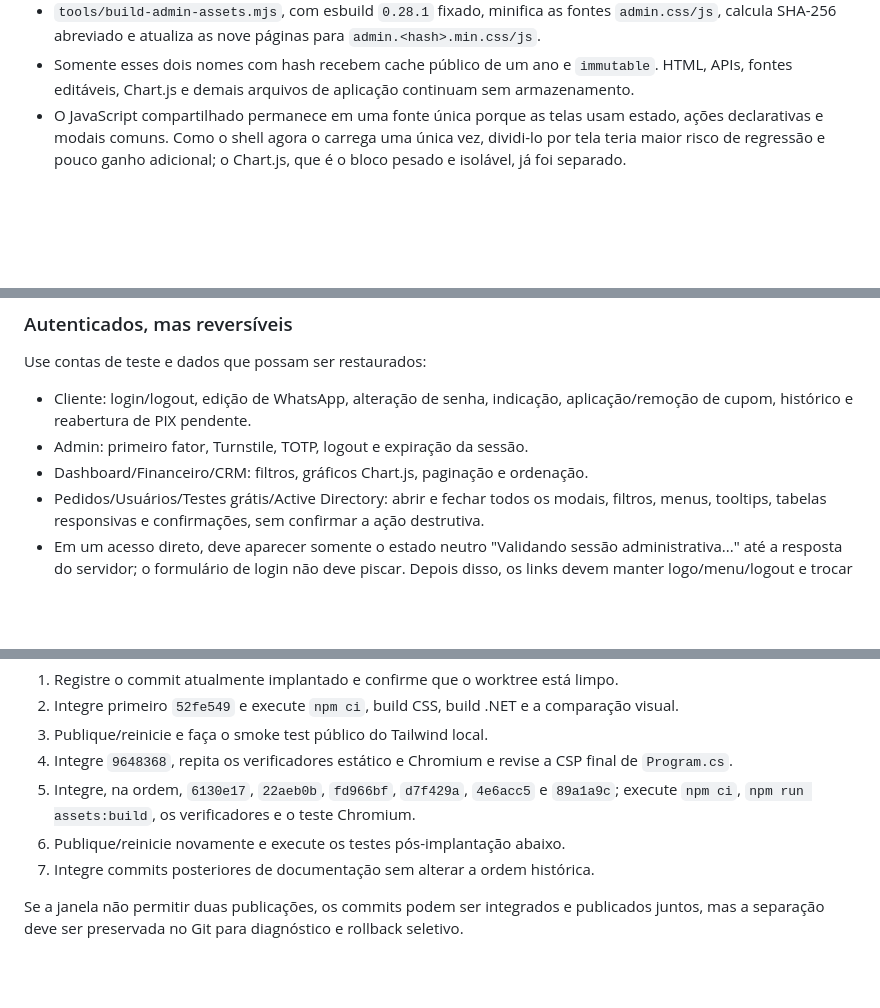
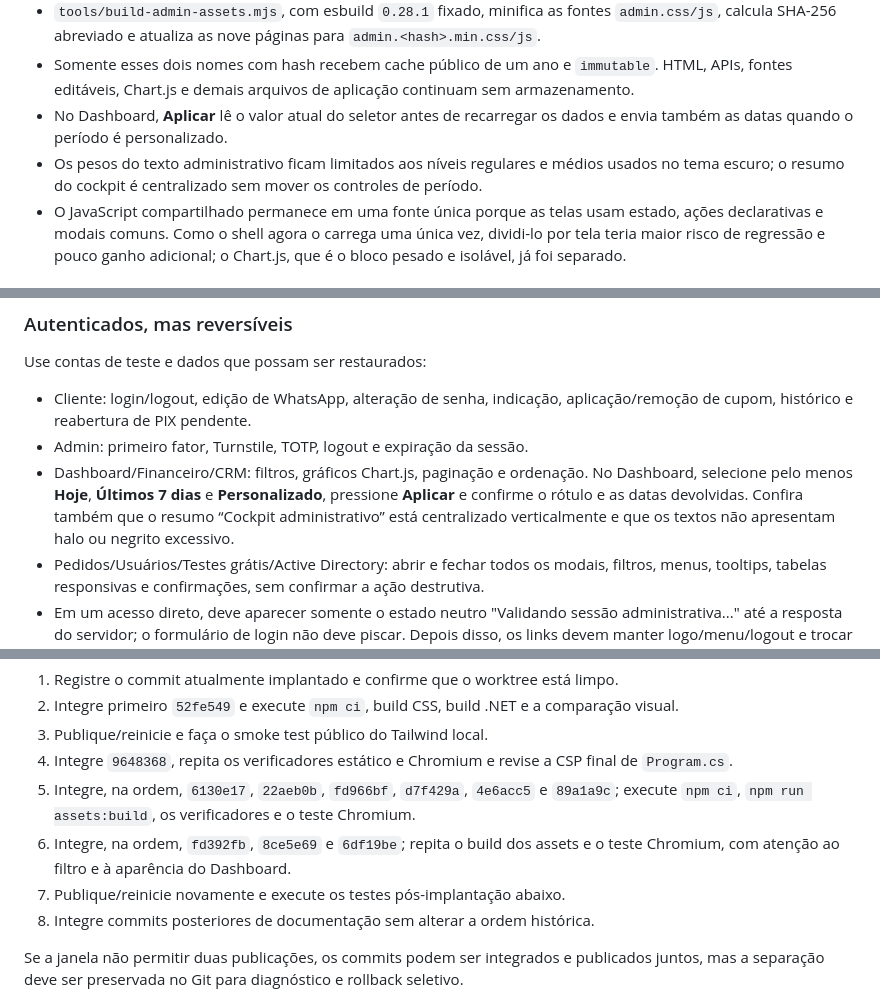
Before and after one commit to natanaelece/phost_website, a Markdown page: docs/csp-tailwind-rollout.md, 3 parts joined by grey strips. GitHub-like rendering; blank space fills up the shorter version.

```diff
--- a/docs/csp-tailwind-rollout.md
+++ b/docs/csp-tailwind-rollout.md
@@ -62,6 +65,11 @@ comparação visual e revisão de compatibilidade de navegadores.
 - Somente esses dois nomes com hash recebem cache público de um ano e
   `immutable`. HTML, APIs, fontes editáveis, Chart.js e demais arquivos de
   aplicação continuam sem armazenamento.
+- No Dashboard, **Aplicar** lê o valor atual do seletor antes de recarregar os
+  dados e envia também as datas quando o período é personalizado.
+- Os pesos do texto administrativo ficam limitados aos níveis regulares e
+  médios usados no tema escuro; o resumo do cockpit é centralizado sem mover os
+  controles de período.
 - O JavaScript compartilhado permanece em uma fonte única porque as telas usam
   estado, ações declarativas e modais comuns. Como o shell agora o carrega uma
   única vez, dividi-lo por tela teria maior risco de regressão e pouco ganho
@@ -180,6 +192,11 @@ Use contas de teste e dados que possam ser restaurados:
   aplicação/remoção de cupom, histórico e reabertura de PIX pendente.
 - Admin: primeiro fator, Turnstile, TOTP, logout e expiração da sessão.
 - Dashboard/Financeiro/CRM: filtros, gráficos Chart.js, paginação e ordenação.
+  No Dashboard, selecione pelo menos **Hoje**, **Últimos 7 dias** e
+  **Personalizado**, pressione **Aplicar** e confirme o rótulo e as datas
+  devolvidas. Confira também que o resumo “Cockpit administrativo” está
+  centralizado verticalmente e que os textos não apresentam halo ou negrito
+  excessivo.
 - Pedidos/Usuários/Testes grátis/Active Directory: abrir e fechar todos os
   modais, filtros, menus, tooltips, tabelas responsivas e confirmações, sem
   confirmar a ação destrutiva.
@@ -223,8 +240,10 @@ Implantação e reinicialização exigem autorização e janela operacional.
 5. Integre, na ordem, `6130e17`, `22aeb0b`, `fd966bf`, `d7f429a`, `4e6acc5` e
    `89a1a9c`; execute `npm ci`, `npm run assets:build`, os verificadores e o
    teste Chromium.
-6. Publique/reinicie novamente e execute os testes pós-implantação abaixo.
-7. Integre commits posteriores de documentação sem alterar a ordem histórica.
+6. Integre, na ordem, `fd392fb`, `8ce5e69` e `6df19be`; repita o build dos
+   assets e o teste Chromium, com atenção ao filtro e à aparência do Dashboard.
+7. Publique/reinicie novamente e execute os testes pós-implantação abaixo.
+8. Integre commits posteriores de documentação sem alterar a ordem histórica.
 
 Se a janela não permitir duas publicações, os commits podem ser integrados e
 publicados juntos, mas a separação deve ser preservada no Git para diagnóstico e
```
Also changed, not shown: other parts of docs/csp-tailwind-rollout.md (+12 -0 lines), README.md (+7 -2 lines).
